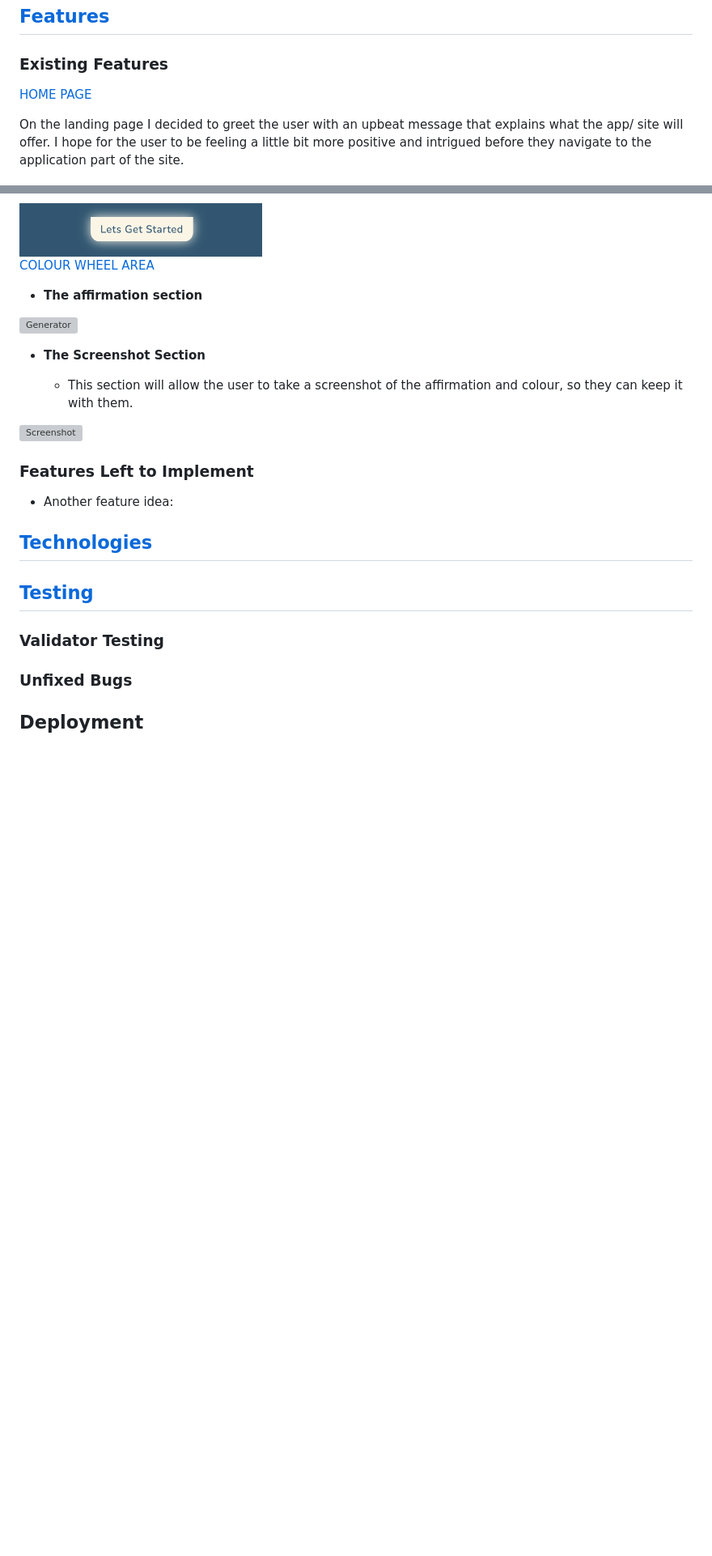
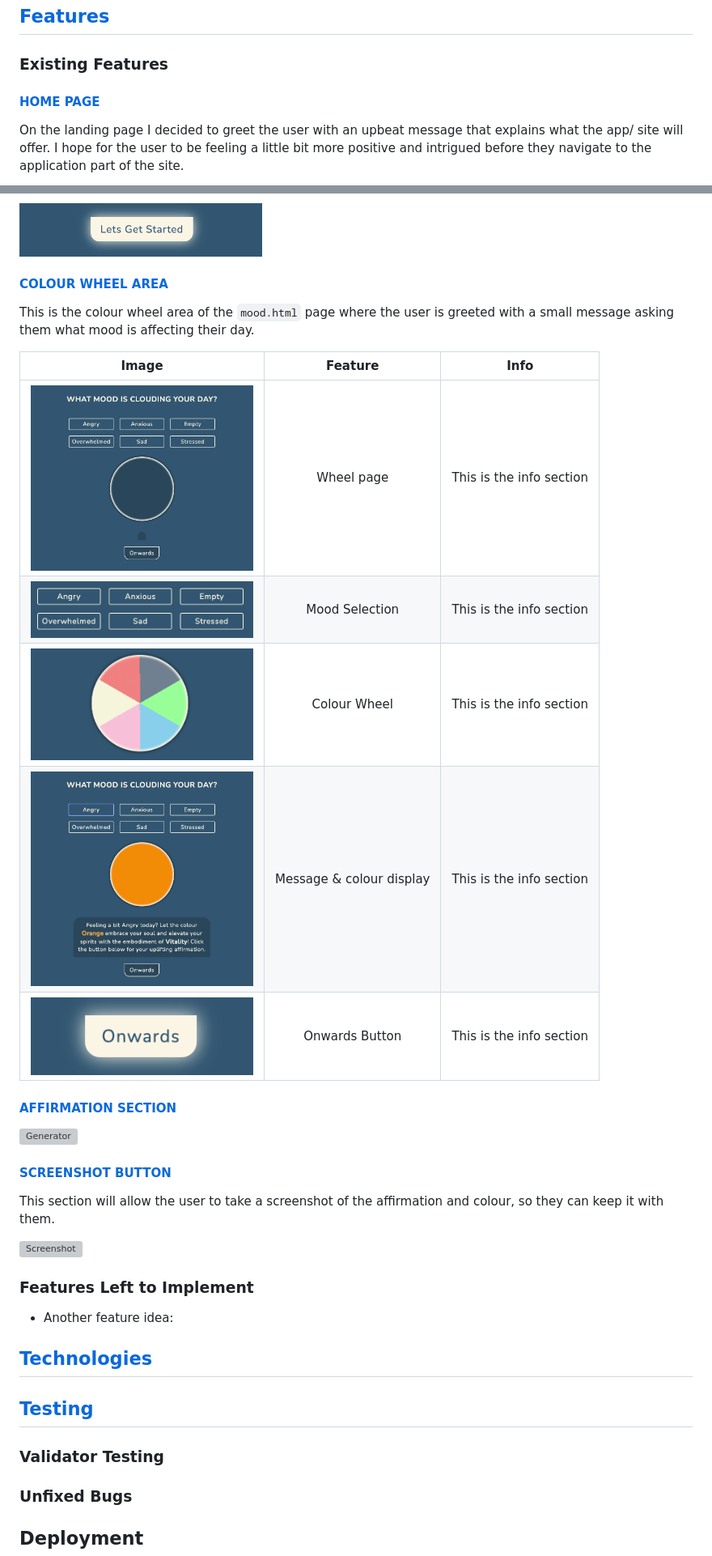
Before and after one commit to TerryLoc/positive-affirmation-colour-wheel, a Markdown page: README.md, 2 parts joined by grey strips. Shown: that part at 81% size. GitHub-like rendering; pictures changed too: assets/images/colour-wheel-area.png (added), assets/images/colour-wheel.png (added), assets/images/message-reply.png (added); blank space fills up the shorter version; grey boxes are pictures that could not be loaded.

Commit message:
Doc: Add Readme images and colour wheel section

```diff
--- a/README.md
+++ b/README.md
@@ -141,7 +140,7 @@ The logo was created with the help of [deep AI](https://deepai.org/machine-learn
 
 ### Existing Features
 
-[HOME PAGE]()
+#### [HOME PAGE](#home-page)
 
 On the landing page I decided to greet the user with an upbeat message that explains what the app/ site will offer. I hope for the user to be feeling a little bit more positive and intrigued before they navigate to the application part of the site.
 
@@ -155,15 +154,25 @@ When they hover over the 'Lets Get Started' button it has an effect of lighting
 
 <br>
 
-[COLOUR WHEEL AREA]()
+#### [COLOUR WHEEL AREA](#colour-wheel-area)
 
-- **The affirmation section**
+This is the colour wheel area of the <code>mood.html</code> page where the user is greeted with a small message asking them what mood is affecting their day.
+
+|                             Image                              |         Feature          |           Info           |
+| :------------------------------------------------------------: | :----------------------: | :----------------------: |
+| <img src="assets/images/colour-wheel-area.png" width="275px"/> |        Wheel page        | This is the info section |
+|  <img src="assets/images/mood-selection.png" width="275px"/>   |      Mood Selection      | This is the info section |
+|   <img src="assets/images/colour-wheel.png" width="275px"/>    |       Colour Wheel       | This is the info section |
+|   <img src="assets/images/message-reply.png" width="275px"/>   | Message & colour display | This is the info section |
+|  <img src="assets/images/onwards-button.png" width="275px"/>   |      Onwards Button      | This is the info section |
+
+#### [AFFIRMATION SECTION](#affirmation-section)
 
 ![Generator]()
 
-- **The Screenshot Section**
+#### [SCREENSHOT BUTTON](#screenshot-button)
 
-  - This section will allow the user to take a screenshot of the affirmation and colour, so they can keep it with them.
+This section will allow the user to take a screenshot of the affirmation and colour, so they can keep it with them.
 
 ![Screenshot]()
 
```
Also changed, not shown: other parts of README.md (+10 -11 lines).
